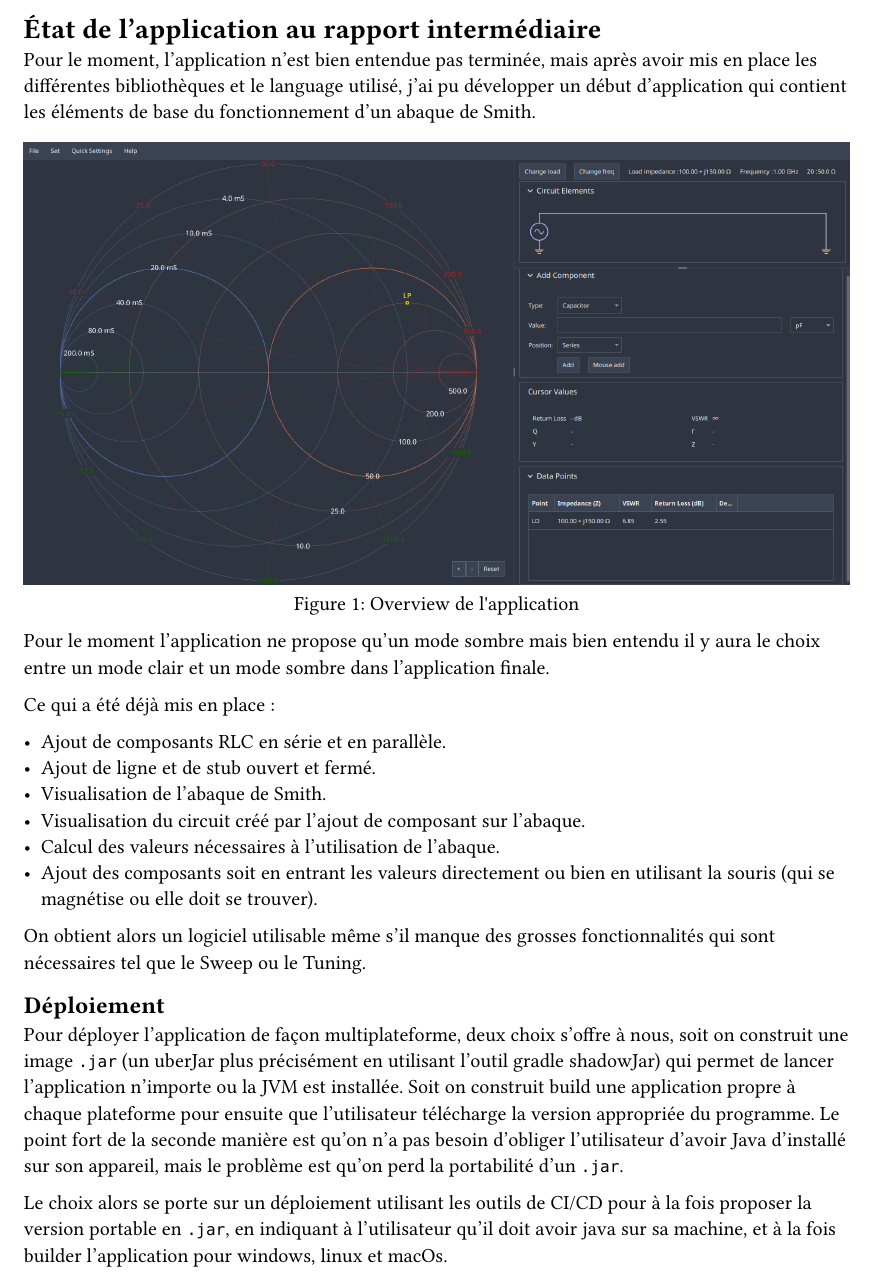
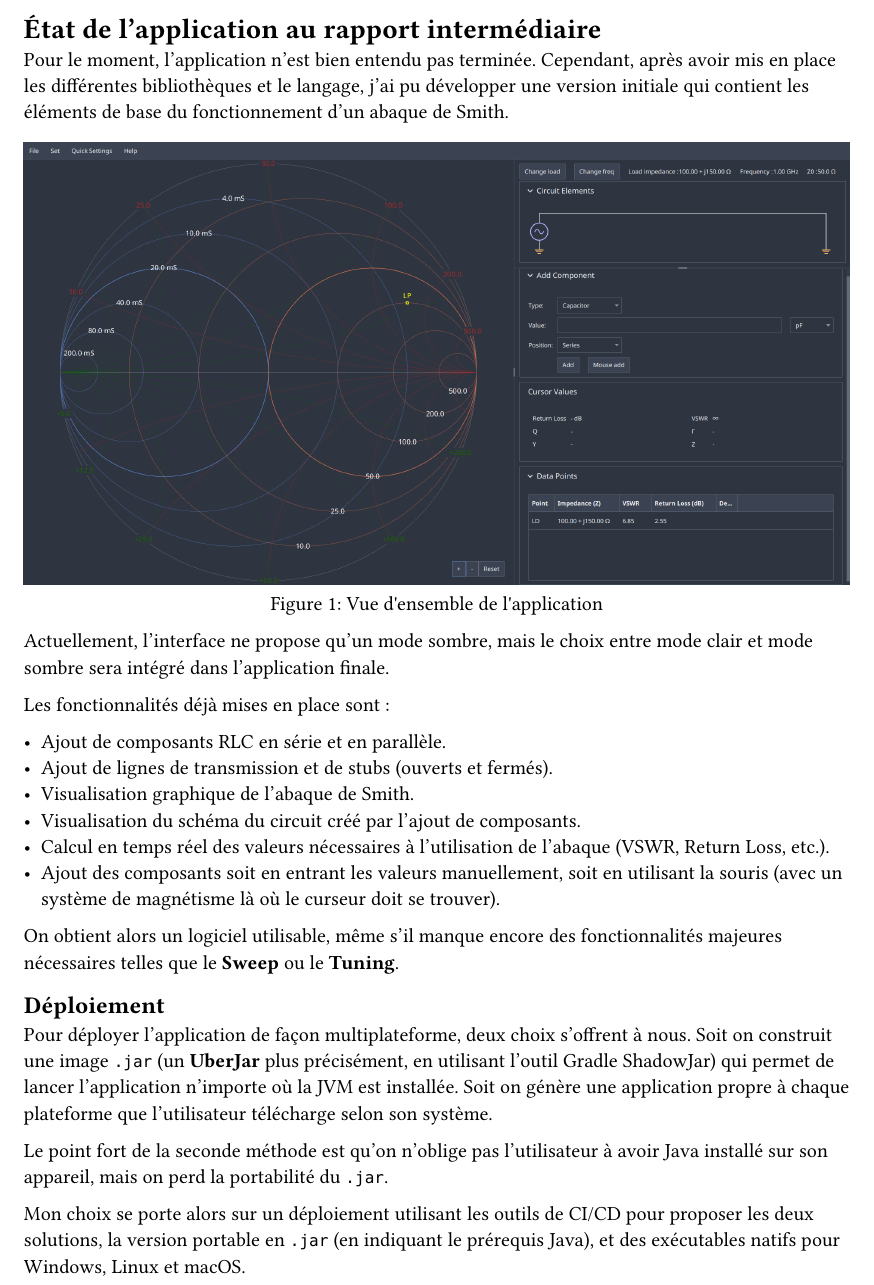
Before and after one commit to Neroil/TB_Smith_Charts, a Typst document (rapport_typst/chapters/implementation.typ): part of the page, cut so that both start at the same text. Compiled offline with Typst 0.15.

Commit message:
continuation...

```diff
--- a/rapport_typst/chapters/implementation.typ
+++ b/rapport_typst/chapters/implementation.typ
@@ -1,24 +1,26 @@
 = État de l'application au rapport intermédiaire <implementation>
 
-Pour le moment, l'application n'est bien entendue pas terminée, mais après avoir mis en place les différentes bibliothèques et le language utilisé, j'ai pu développer un début d'application qui contient les éléments de base du fonctionnement d'un abaque de Smith.
+Pour le moment, l'application n'est bien entendu pas terminée. Cependant, après avoir mis en place les différentes bibliothèques et le langage, j'ai pu développer une version initiale qui contient les éléments de base du fonctionnement d'un abaque de Smith.
 
-#figure(image("../images/JSmithFX_overview.png",width:100%), caption : "Overview de l'application")
+#figure(image("../images/JSmithFX_overview.png",width:100%), caption : "Vue d'ensemble de l'application")
 
-Pour le moment l'application ne propose qu'un mode sombre mais bien entendu il y aura le choix entre un mode clair et un mode sombre dans l'application finale.
+Actuellement, l'interface ne propose qu'un mode sombre, mais le choix entre mode clair et mode sombre sera intégré dans l'application finale.
 
-Ce qui a été déjà mis en place :
+Les fonctionnalités déjà mises en place sont :
 
 - Ajout de composants RLC en série et en parallèle.
-- Ajout de ligne et de stub ouvert et fermé.
-- Visualisation de l'abaque de Smith.
-- Visualisation du circuit créé par l'ajout de composant sur l'abaque.
-- Calcul des valeurs nécessaires à l'utilisation de l'abaque.
-- Ajout des composants soit en entrant les valeurs directement ou bien en utilisant la souris (qui se magnétise ou elle doit se trouver).
+- Ajout de lignes de transmission et de stubs (ouverts et fermés).
+- Visualisation graphique de l'abaque de Smith.
+- Visualisation du schéma du circuit créé par l'ajout de composants.
+- Calcul en temps réel des valeurs nécessaires à l'utilisation de l'abaque (VSWR, Return Loss, etc.).
+- Ajout des composants soit en entrant les valeurs manuellement, soit en utilisant la souris (avec un système de magnétisme là où le curseur doit se trouver).
 
-On obtient alors un logiciel utilisable même s'il manque des grosses fonctionnalités qui sont nécessaires tel que le Sweep ou le Tuning.
+On obtient alors un logiciel utilisable, même s'il manque encore des fonctionnalités majeures nécessaires telles que le *Sweep* ou le *Tuning*.
 
 == Déploiement
 
-Pour déployer l'application de façon multiplateforme, deux choix s'offre à nous, soit on construit une image `.jar` (un uberJar plus précisément en utilisant l'outil gradle shadowJar) qui permet de lancer l'application n'importe ou la JVM est installée. Soit on construit build une application propre à chaque plateforme pour ensuite que l'utilisateur télécharge la version appropriée du programme. Le point fort de la seconde manière est qu'on n'a pas besoin d'obliger l'utilisateur d'avoir Java d'installé sur son appareil, mais le problème est qu'on perd la portabilité d'un `.jar`.
+Pour déployer l'application de façon multiplateforme, deux choix s'offrent à nous. Soit on construit une image `.jar` (un *UberJar* plus précisément, en utilisant l'outil Gradle ShadowJar) qui permet de lancer l'application n'importe où la JVM est installée. Soit on génère une application propre à chaque plateforme que l'utilisateur télécharge selon son système.
 
-Le choix alors se porte sur un déploiement utilisant les outils de CI/CD pour à la fois proposer la version portable en `.jar`, en indiquant à l'utilisateur qu'il doit avoir java sur sa machine, et à la fois builder l'application pour windows, linux et macOs.
+Le point fort de la seconde méthode est qu'on n'oblige pas l'utilisateur à avoir Java installé sur son appareil, mais on perd la portabilité du `.jar`.
+
+Mon choix se porte alors sur un déploiement utilisant les outils de CI/CD pour proposer les deux solutions, la version portable en `.jar` (en indiquant le prérequis Java), et des exécutables natifs pour Windows, Linux et macOS.
```
Also changed, not shown: rapport_typst/chapters/cdc.typ (+2 -2 lines), rapport_typst/chapters/conclusion.typ (+5 -2 lines), rapport_typst/chapters/planification.typ (+3 -3 lines), rapport_typst/chapters/principes-theoriques.typ (+4 -2 lines), rapport_typst/images/adaptation_max_conjugue.png (added), rapport_typst/images/cercle_resistance_constante.png (added).
